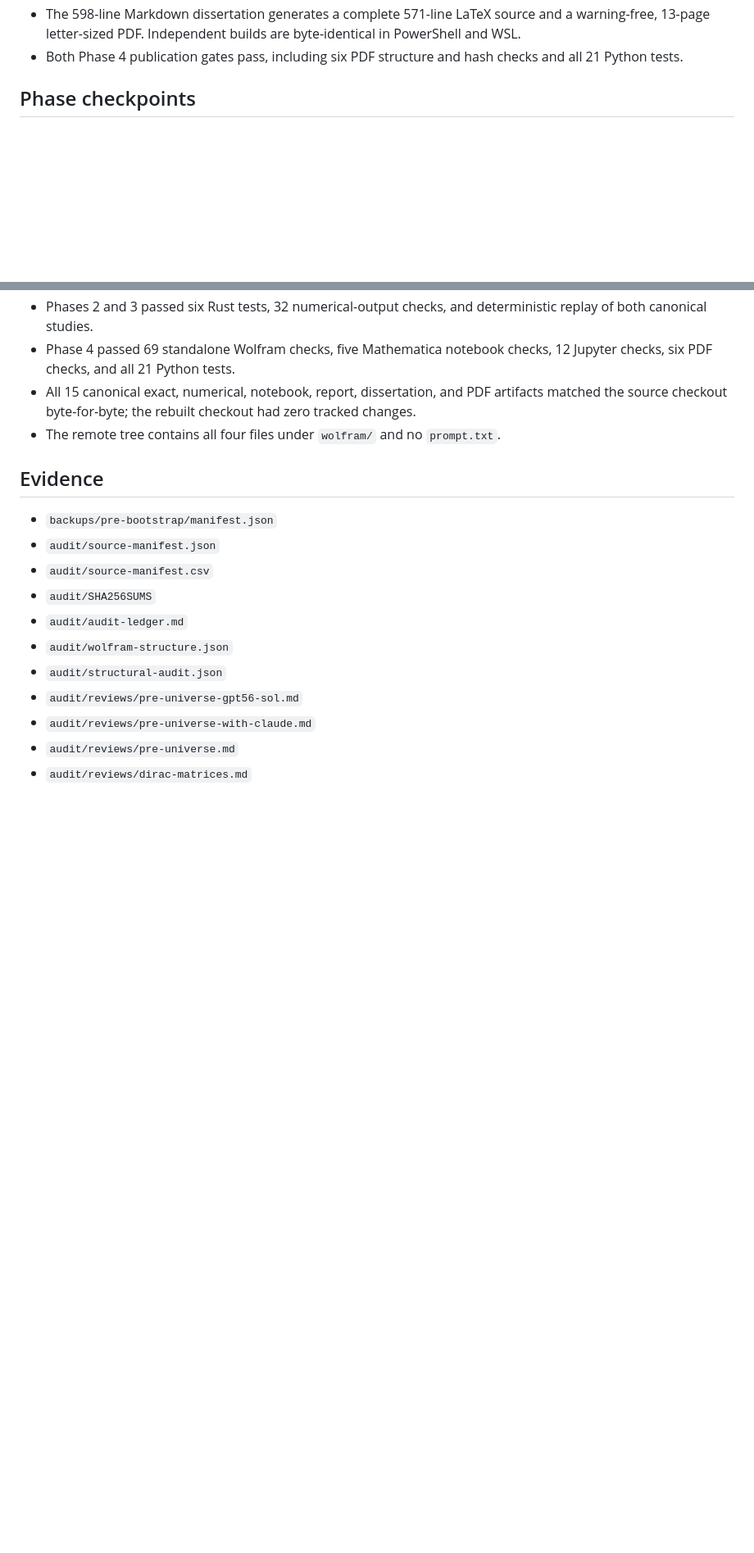
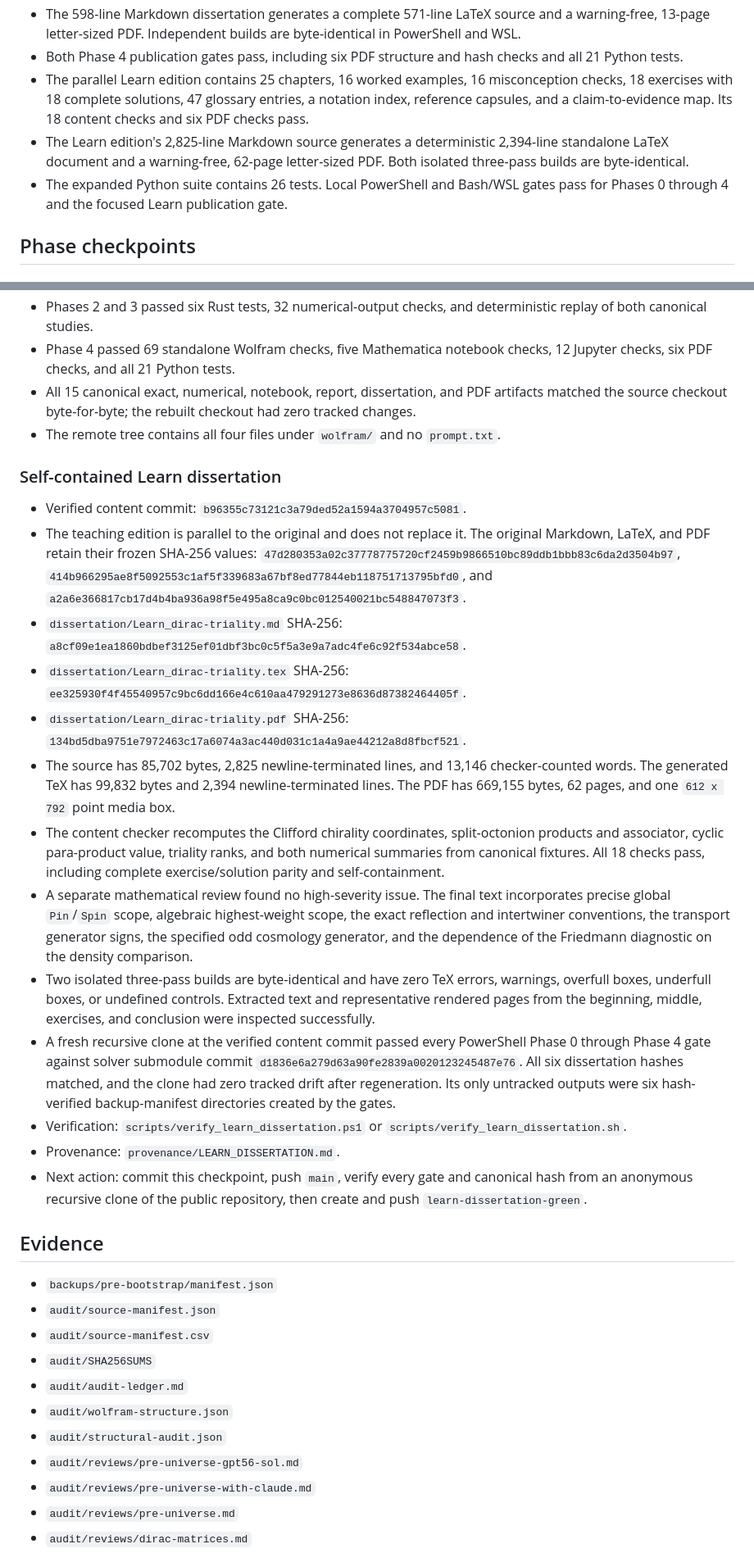
Before and after one commit to once-ere/dirac, a Markdown page: PROGRESS.md, 2 parts joined by grey strips. Shown at 82% size. Rendered like a GitHub page; blank space fills up the shorter version.

Commit message:
docs: record Learn dissertation checkpoint

```diff
--- a/PROGRESS.md
+++ b/PROGRESS.md
@@ -80,6 +81,15 @@ Status: Final release verified from a fresh recursive clone; Phases 0 through 4
   byte-identical in PowerShell and WSL.
 - Both Phase 4 publication gates pass, including six PDF structure and hash
   checks and all 21 Python tests.
+- The parallel Learn edition contains 25 chapters, 16 worked examples,
+  16 misconception checks, 18 exercises with 18 complete solutions, 47
+  glossary entries, a notation index, reference capsules, and a
+  claim-to-evidence map. Its 18 content checks and six PDF checks pass.
+- The Learn edition's 2,825-line Markdown source generates a deterministic
+  2,394-line standalone LaTeX document and a warning-free, 62-page
+  letter-sized PDF. Both isolated three-pass builds are byte-identical.
+- The expanded Python suite contains 26 tests. Local PowerShell and Bash/WSL
+  gates pass for Phases 0 through 4 and the focused Learn publication gate.
 
 ## Phase checkpoints
 
@@ -212,6 +222,51 @@ Status: Final release verified from a fresh recursive clone; Phases 0 through 4
 - The remote tree contains all four files under `wolfram/` and no
   `prompt.txt`.
 
+### Self-contained Learn dissertation
+
+- Verified content commit:
+  `b96355c73121c3a79ded52a1594a3704957c5081`.
+- The teaching edition is parallel to the original and does not replace it.
+  The original Markdown, LaTeX, and PDF retain their frozen SHA-256 values:
+  `47d280353a02c37778775720cf2459b9866510bc89ddb1bbb83c6da2d3504b97`,
+  `414b966295ae8f5092553c1af5f339683a67bf8ed77844eb118751713795bfd0`,
+  and `a2a6e366817cb17d4b4ba936a98f5e495a8ca9c0bc012540021bc548847073f3`.
+- `dissertation/Learn_dirac-triality.md` SHA-256:
+  `a8cf09e1ea1860bdbef3125ef01dbf3bc0c5f5a3e9a7adc4fe6c92f534abce58`.
+- `dissertation/Learn_dirac-triality.tex` SHA-256:
+  `ee325930f4f45540957c9bc6dd166e4c610aa479291273e8636d87382464405f`.
+- `dissertation/Learn_dirac-triality.pdf` SHA-256:
+  `134bd5dba9751e7972463c17a6074a3ac440d031c1a4a9ae44212a8d8fbcf521`.
+- The source has 85,702 bytes, 2,825 newline-terminated lines, and 13,146
+  checker-counted words. The generated TeX has 99,832 bytes and 2,394
+  newline-terminated lines. The PDF has 669,155 bytes, 62 pages, and one
+  `612 x 792` point media box.
+- The content checker recomputes the Clifford chirality coordinates,
+  split-octonion products and associator, cyclic para-product value, triality
+  ranks, and both numerical summaries from canonical fixtures. All 18 checks
+  pass, including complete exercise/solution parity and self-containment.
+- A separate mathematical review found no high-severity issue. The final text
+  incorporates precise global `Pin`/`Spin` scope, algebraic highest-weight
+  scope, the exact reflection and intertwiner conventions, the transport
+  generator signs, the specified odd cosmology generator, and the dependence
+  of the Friedmann diagnostic on the density comparison.
+- Two isolated three-pass builds are byte-identical and have zero TeX errors,
+  warnings, overfull boxes, underfull boxes, or undefined controls. Extracted
+  text and representative rendered pages from the beginning, middle,
+  exercises, and conclusion were inspected successfully.
+- A fresh recursive clone at the verified content commit passed every
+  PowerShell Phase 0 through Phase 4 gate against solver submodule commit
+  `d1836e6a279d63a90fe2839a0020123245487e76`. All six dissertation hashes
+  matched, and the clone had zero tracked drift after regeneration. Its only
+  untracked outputs were six hash-verified backup-manifest directories created
+  by the gates.
+- Verification: `scripts/verify_learn_dissertation.ps1` or
+  `scripts/verify_learn_dissertation.sh`.
+- Provenance: `provenance/LEARN_DISSERTATION.md`.
+- Next action: commit this checkpoint, push `main`, verify every gate and
+  canonical hash from an anonymous recursive clone of the public repository,
+  then create and push `learn-dissertation-green`.
+
 ## Evidence
 
 - `backups/pre-bootstrap/manifest.json`
```
Also changed, not shown: other parts of PROGRESS.md (+5 -2 lines).
